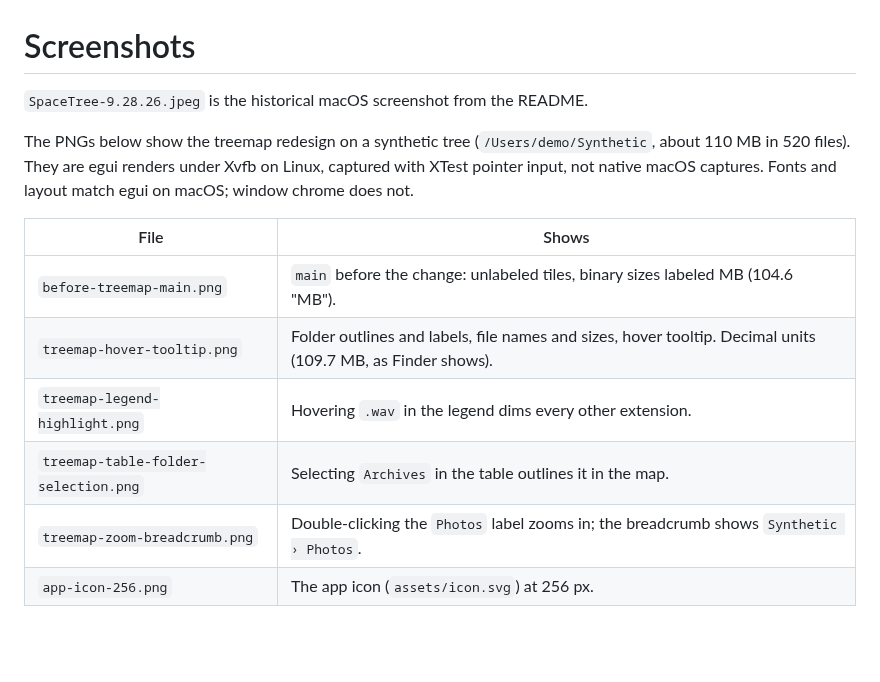
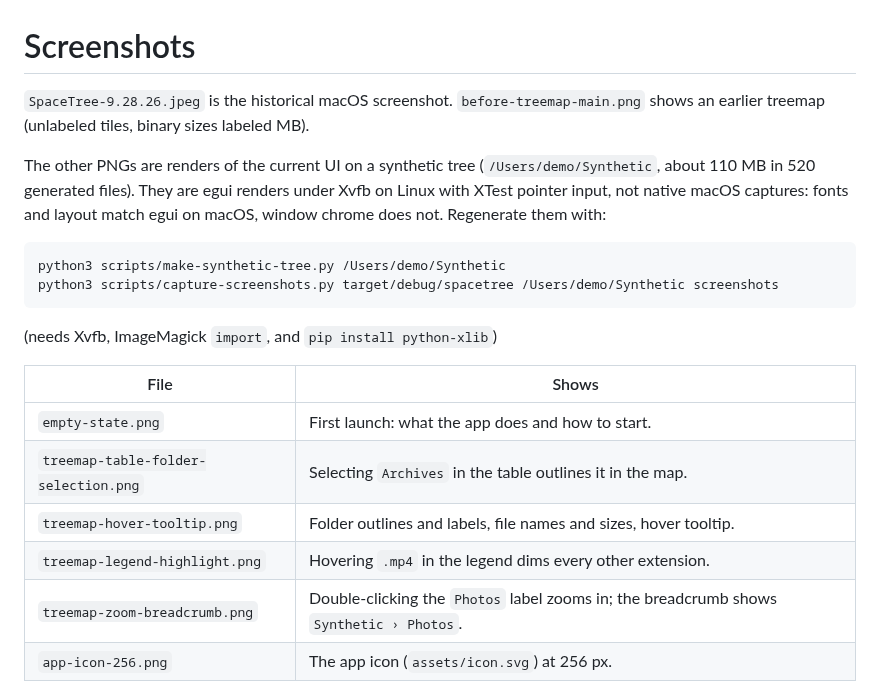
Before and after one commit to cgfixit/SpaceTree, a Markdown page: screenshots/README.md, the part around the change. Drawn GitHub-style; blank space fills up the shorter version.

````diff
--- a/screenshots/README.md
+++ b/screenshots/README.md
@@ -1,14 +1,21 @@
 # Screenshots
 
-`SpaceTree-9.28.26.jpeg` is the historical macOS screenshot from the README.
+`SpaceTree-9.28.26.jpeg` is the historical macOS screenshot. `before-treemap-main.png` shows an earlier treemap (unlabeled tiles, binary sizes labeled MB).
 
-The PNGs below show the treemap redesign on a synthetic tree (`/Users/demo/Synthetic`, about 110 MB in 520 files). They are egui renders under Xvfb on Linux, captured with XTest pointer input, not native macOS captures. Fonts and layout match egui on macOS; window chrome does not.
+The other PNGs are renders of the current UI on a synthetic tree (`/Users/demo/Synthetic`, about 110 MB in 520 generated files). They are egui renders under Xvfb on Linux with XTest pointer input, not native macOS captures: fonts and layout match egui on macOS, window chrome does not. Regenerate them with:
+
+```bash
+python3 scripts/make-synthetic-tree.py /Users/demo/Synthetic
+python3 scripts/capture-screenshots.py target/debug/spacetree /Users/demo/Synthetic screenshots
+```
+
+(needs Xvfb, ImageMagick `import`, and `pip install python-xlib`)
 
 | File | Shows |
 | --- | --- |
-| `before-treemap-main.png` | `main` before the change: unlabeled tiles, binary sizes labeled MB (104.6 "MB"). |
-| `treemap-hover-tooltip.png` | Folder outlines and labels, file names and sizes, hover tooltip. Decimal units (109.7 MB, as Finder shows). |
-| `treemap-legend-highlight.png` | Hovering `.wav` in the legend dims every other extension. |
+| `empty-state.png` | First launch: what the app does and how to start. |
 | `treemap-table-folder-selection.png` | Selecting `Archives` in the table outlines it in the map. |
+| `treemap-hover-tooltip.png` | Folder outlines and labels, file names and sizes, hover tooltip. |
+| `treemap-legend-highlight.png` | Hovering `.mp4` in the legend dims every other extension. |
 | `treemap-zoom-breadcrumb.png` | Double-clicking the `Photos` label zooms in; the breadcrumb shows `Synthetic › Photos`. |
 | `app-icon-256.png` | The app icon (`assets/icon.svg`) at 256 px. |
````
Also changed, not shown: README.md (+6 -8 lines), screenshots/empty-state.png (added), screenshots/treemap-hover-tooltip.png, screenshots/treemap-legend-highlight.png, screenshots/treemap-table-folder-selection.png, screenshots/treemap-zoom-breadcrumb.png, 3 other files.
